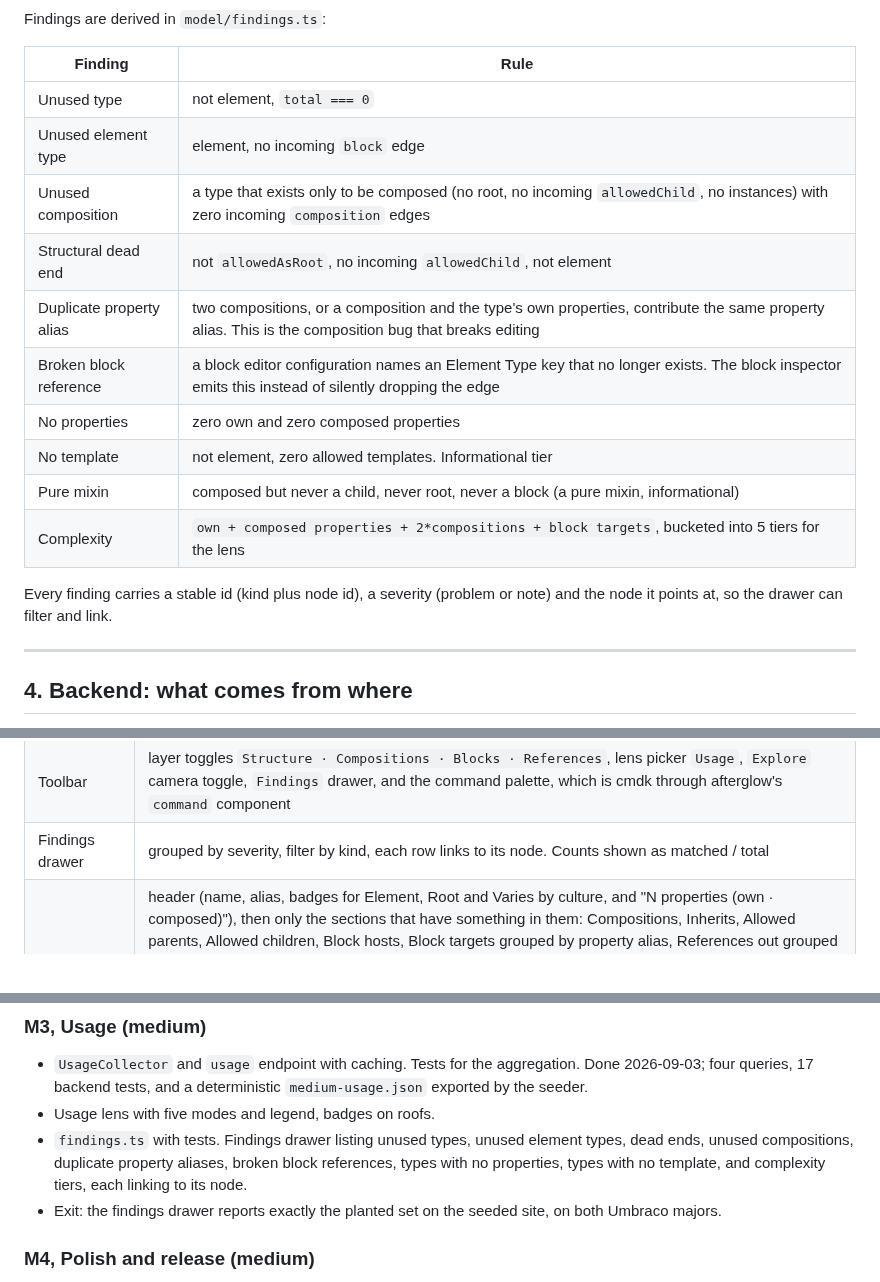
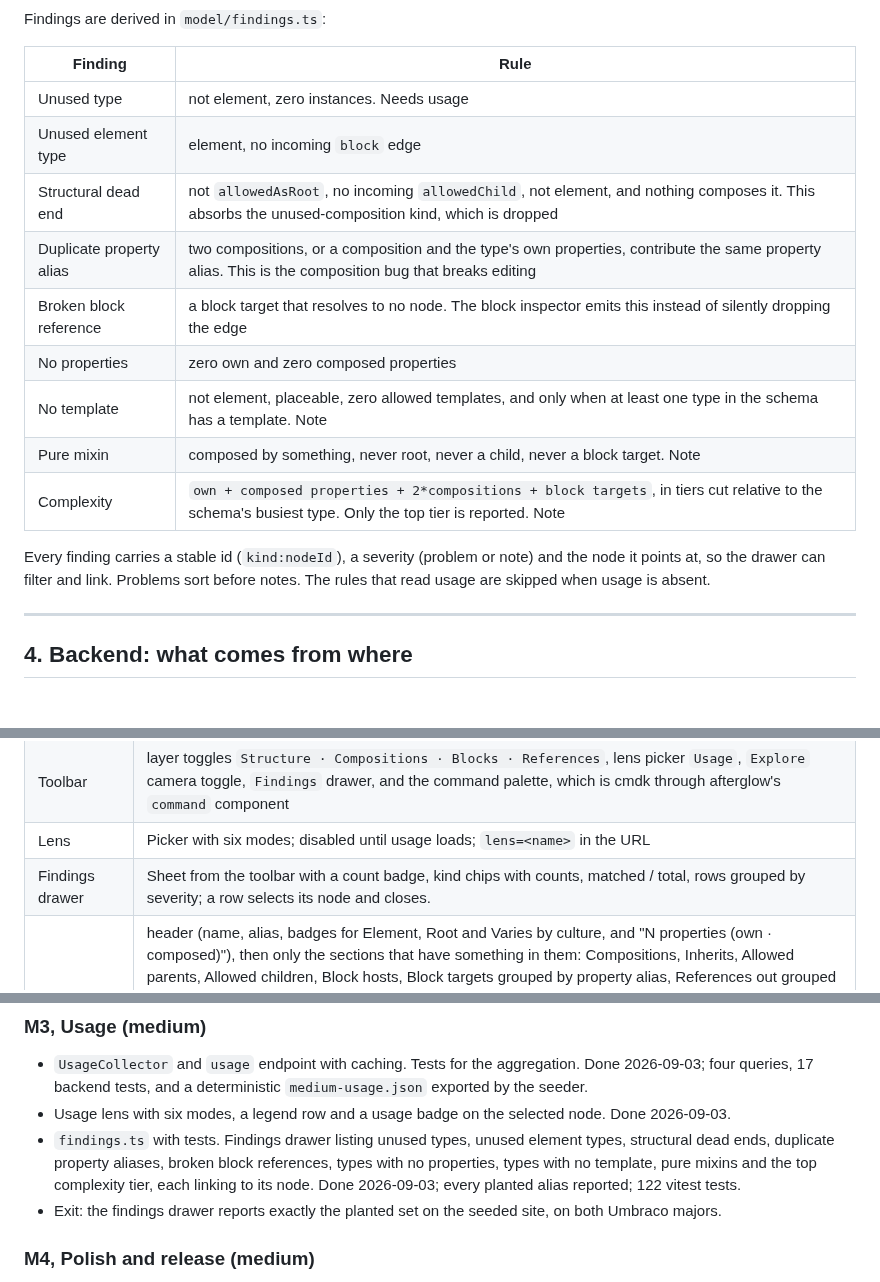
Before and after one commit to thebuilder/umbraco-schema-city, a Markdown page: PLAN.md, 3 parts joined by grey strips. Drawn GitHub-style.

Commit message:
docs: record the findings drawer and the usage lens as built

```diff
--- a/PLAN.md
+++ b/PLAN.md
@@ -199,18 +199,17 @@ Findings are derived in `model/findings.ts`:
 
 | Finding | Rule |
 | --- | --- |
-| Unused type | not element, `total === 0` |
+| Unused type | not element, zero instances. Needs usage |
 | Unused element type | element, no incoming `block` edge |
-| Unused composition | a type that exists only to be composed (no root, no incoming `allowedChild`, no instances) with zero incoming `composition` edges |
-| Structural dead end | not `allowedAsRoot`, no incoming `allowedChild`, not element |
+| Structural dead end | not `allowedAsRoot`, no incoming `allowedChild`, not element, and nothing composes it. This absorbs the unused-composition kind, which is dropped |
 | Duplicate property alias | two compositions, or a composition and the type's own properties, contribute the same property alias. This is the composition bug that breaks editing |
-| Broken block reference | a block editor configuration names an Element Type key that no longer exists. The block inspector emits this instead of silently dropping the edge |
+| Broken block reference | a block target that resolves to no node. The block inspector emits this instead of silently dropping the edge |
 | No properties | zero own and zero composed properties |
-| No template | not element, zero allowed templates. Informational tier |
-| Pure mixin | composed but never a child, never root, never a block (a pure mixin, informational) |
-| Complexity | `own + composed properties + 2*compositions + block targets`, bucketed into 5 tiers for the lens |
+| No template | not element, placeable, zero allowed templates, and only when at least one type in the schema has a template. Note |
+| Pure mixin | composed by something, never root, never a child, never a block target. Note |
+| Complexity | `own + composed properties + 2*compositions + block targets`, in tiers cut relative to the schema's busiest type. Only the top tier is reported. Note |
 
-Every finding carries a stable id (kind plus node id), a severity (problem or note) and the node it points at, so the drawer can filter and link.
+Every finding carries a stable id (`kind:nodeId`), a severity (problem or note) and the node it points at, so the drawer can filter and link. Problems sort before notes. The rules that read usage are skipped when usage is absent.
 
 ---
 
@@ -428,6 +427,7 @@ The ground has to read as a large seamless world the city sits in, not a patch i
 | Wheel | zoom (ortho zoom, not dolly) |
 | `Cmd/Ctrl + K` | search palette, substring match on type name, alias and every property alias (own and composed), type hits ranked above property hits. Enter selects; in focus mode it refocuses |
 | Toolbar | layer toggles `Structure · Compositions · Blocks · References`, lens picker `Usage`, `Explore` camera toggle, `Findings` drawer, and the command palette, which is cmdk through afterglow's `command` component |
-| Findings drawer | grouped by severity, filter by kind, each row links to its node. Counts shown as matched / total |
+| Lens | Picker with six modes; disabled until usage loads; `lens=<name>` in the URL |
+| Findings drawer | Sheet from the toolbar with a count badge, kind chips with counts, matched / total, rows grouped by severity; a row selects its node and closes. |
 | Inspector | header (name, alias, badges for Element, Root and Varies by culture, and "N properties (own · composed)"), then only the sections that have something in them: Compositions, Inherits, Allowed parents, Allowed children, Block hosts, Block targets grouped by property alias, References out grouped by property alias and references in, Templates with the default marked, then Floors as a collapsible tree of tabs and groups showing each property's editor, mandatory marker and "composed from X". A block target that resolves to no node reads "missing element type" in the signal colour. Every type name is a button that selects that type, and there is one "Open in editor" button for the selected type rather than one per name, because a hub lists 25 rows |
 | Labels | candidates are the hovered and selected nodes, the selected node's neighbours when there are at most 8, and every placed neighbour in focus mode. The scene then culls in screen space whenever the camera or the layout moves. Each candidate's box is estimated from its name, and boxes are kept in priority order (selected, hovered, then the rest) unless they land on one already kept, the building is under 6 px, or 40 labels are already up. A hidden name is one hover or one inspector row away |
@@ -497,8 +497,8 @@ Each milestone ends with something runnable. Sizes are relative, not dates.
 ### M3, Usage (medium)
 
 - `UsageCollector` and `usage` endpoint with caching. Tests for the aggregation. Done 2026-09-03; four queries, 17 backend tests, and a deterministic `medium-usage.json` exported by the seeder.
-- Usage lens with five modes and legend, badges on roofs.
-- `findings.ts` with tests. Findings drawer listing unused types, unused element types, dead ends, unused compositions, duplicate property aliases, broken block references, types with no properties, types with no template, and complexity tiers, each linking to its node.
+- Usage lens with six modes, a legend row and a usage badge on the selected node. Done 2026-09-03.
+- `findings.ts` with tests. Findings drawer listing unused types, unused element types, structural dead ends, duplicate property aliases, broken block references, types with no properties, types with no template, pure mixins and the top complexity tier, each linking to its node. Done 2026-09-03; every planted alias reported; 122 vitest tests.
 - Exit: the findings drawer reports exactly the planted set on the seeded site, on both Umbraco majors.
 
 ### M4, Polish and release (medium)
```
Also changed, not shown: other parts of PLAN.md (+8 -8 lines).
